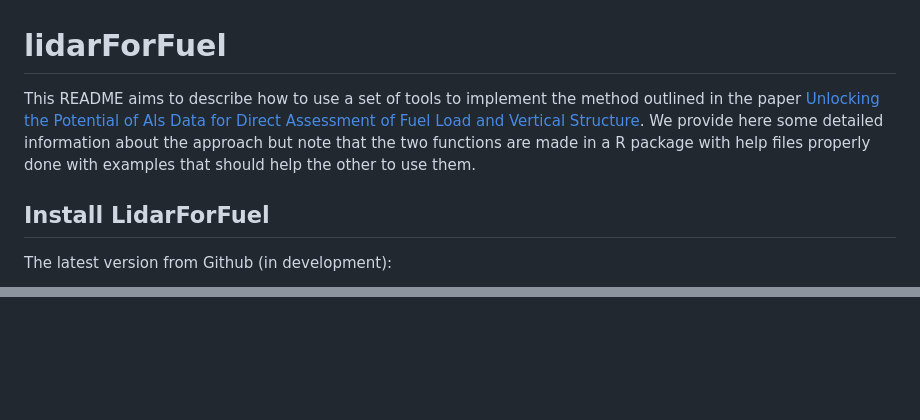
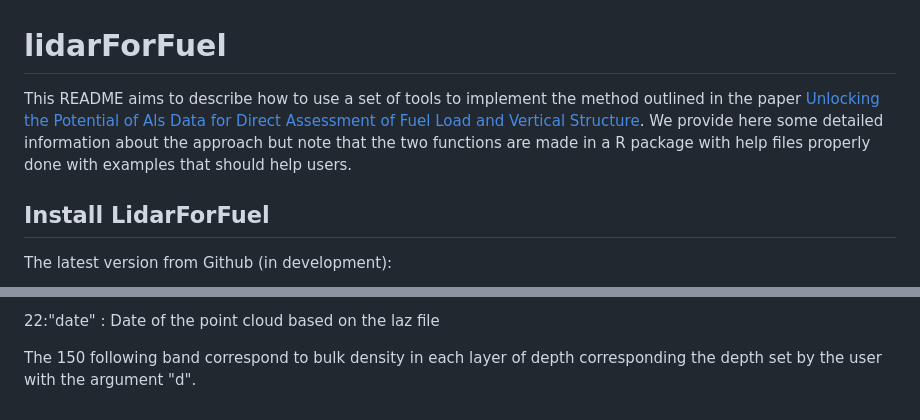
Before and after one commit to oliviermartin7/LidarForFuel, a Markdown page: README.md, 2 parts joined by grey strips. GitHub-like rendering; blank space fills up the shorter version.

```diff
--- a/README.md
+++ b/README.md
@@ -1,6 +1,6 @@
 # lidarForFuel
 
-This README aims to describe how to use a set of tools to implement the method outlined in the paper [Unlocking the Potential of Als Data for Direct Assessment of Fuel Load and Vertical Structure](https://papers.ssrn.com/sol3/papers.cfm?abstract_id=4779351). We provide here some detailed information about the approach but note that the two functions are made in a R package with help files properly done with examples that should help the other to use them.
+This README aims to describe how to use a set of tools to implement the method outlined in the paper [Unlocking the Potential of Als Data for Direct Assessment of Fuel Load and Vertical Structure](https://papers.ssrn.com/sol3/papers.cfm?abstract_id=4779351). We provide here some detailed information about the approach but note that the two functions are made in a R package with help files properly done with examples that should help users.
 
 ## Install LidarForFuel
 
@@ -40,0 +96,3 @@ to do
+22:"date" : Date of the point cloud based on the laz file
+
+The 150 following band correspond to bulk density in each layer of depth corresponding the depth set by the user with the argument "d".
```
Also changed, not shown: other parts of README.md (+57 -2 lines), images/clipboard-182920169.png (added), img/Table_profile_description.PNG (added), 1 other file.
